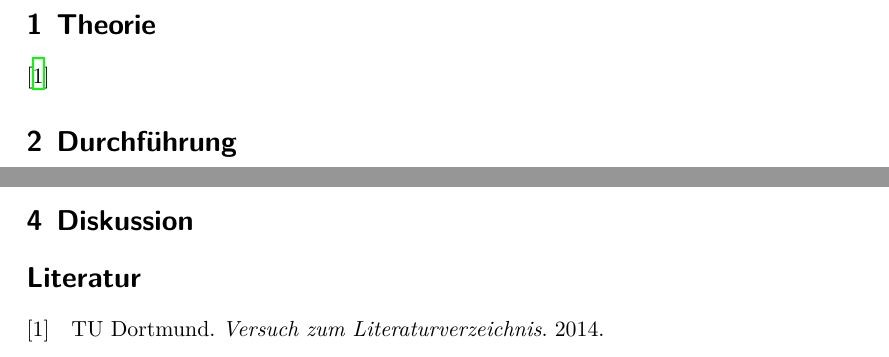
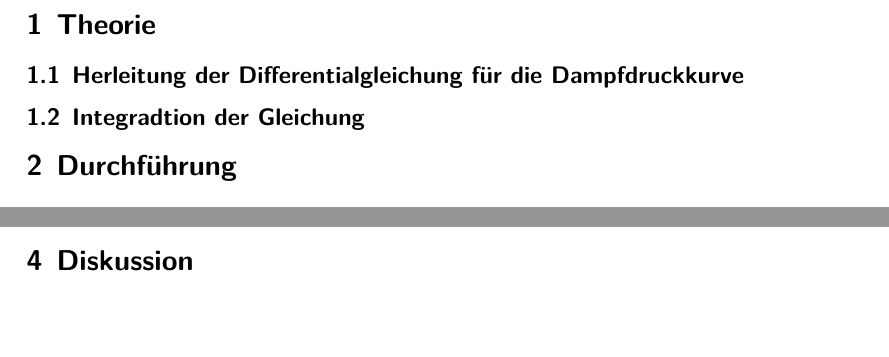
Before and after one commit to LiigaSoolane/Paktikum-mit-dem-Teufel, a LaTeX document (Dampfdruckdings/main.tex, which reads Dampfdruckdings/content/theorie.tex): two parts of pages 3 and 7 of 7, joined at a grey line, cut so that both start at the same text. Compiled offline with XeLaTeX.

Commit message:
added Gliederung

```diff
--- a/Dampfdruckdings/content/theorie.tex
+++ b/Dampfdruckdings/content/theorie.tex
@@ -1,4 +1,5 @@
 \section{Theorie}
 \label{sec:Theorie}
+\subsection{Herleitung der Differentialgleichung für die Dampfdruckkurve}
 
-\cite{sample}
+\subsection{Integradtion der Gleichung}
```
